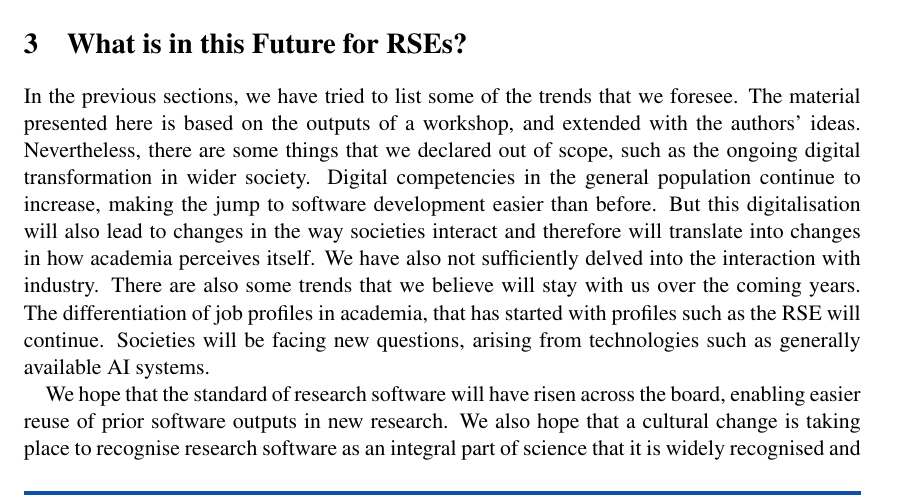
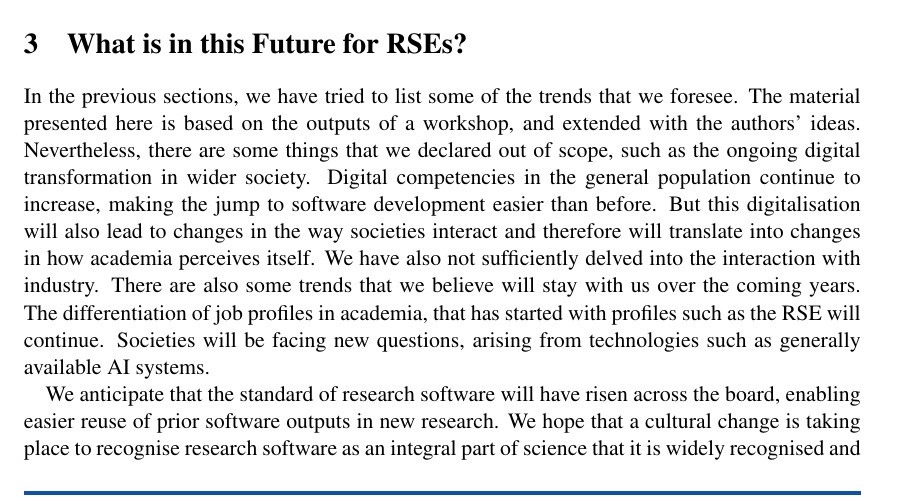
Before and after one commit to the-teachingRSE-project/end_of_RSEng, a LaTeX document (future_challenges_for_RSEng.tex): part of page 12 of 13, cut so that both start at the same text. Compiled offline with pdfLaTeX.

Commit message:
less hope

```diff
--- a/future_challenges_for_RSEng.tex
+++ b/future_challenges_for_RSEng.tex
@@ -646,9 +646,9 @@ There are also some trends that we believe will stay with us over the coming yea
 The differentiation of job profiles in academia, that has started with profiles such as the RSE will continue.
 Societies will be facing new questions, arising from technologies such as generally available AI systems.
 
-We hope that the standard of research software will have risen across the board,
+We anticipate that the standard of research software will have risen across the board,
 enabling easier reuse of prior software outputs in new research.
-We also hope that a cultural change is taking place to recognise research software
+We hope that a cultural change is taking place to recognise research software
 as an integral part of science that it is widely recognised and rewarded across
 academia and is supported by political actors.
 
```
